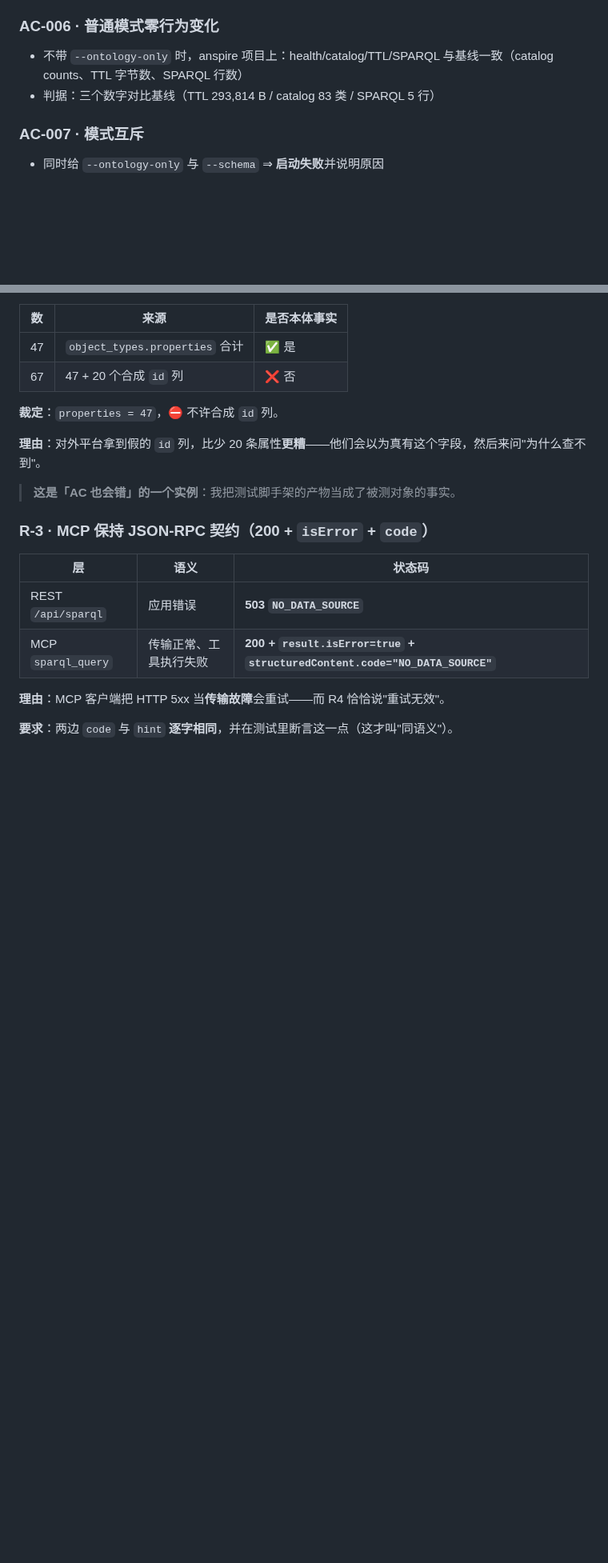
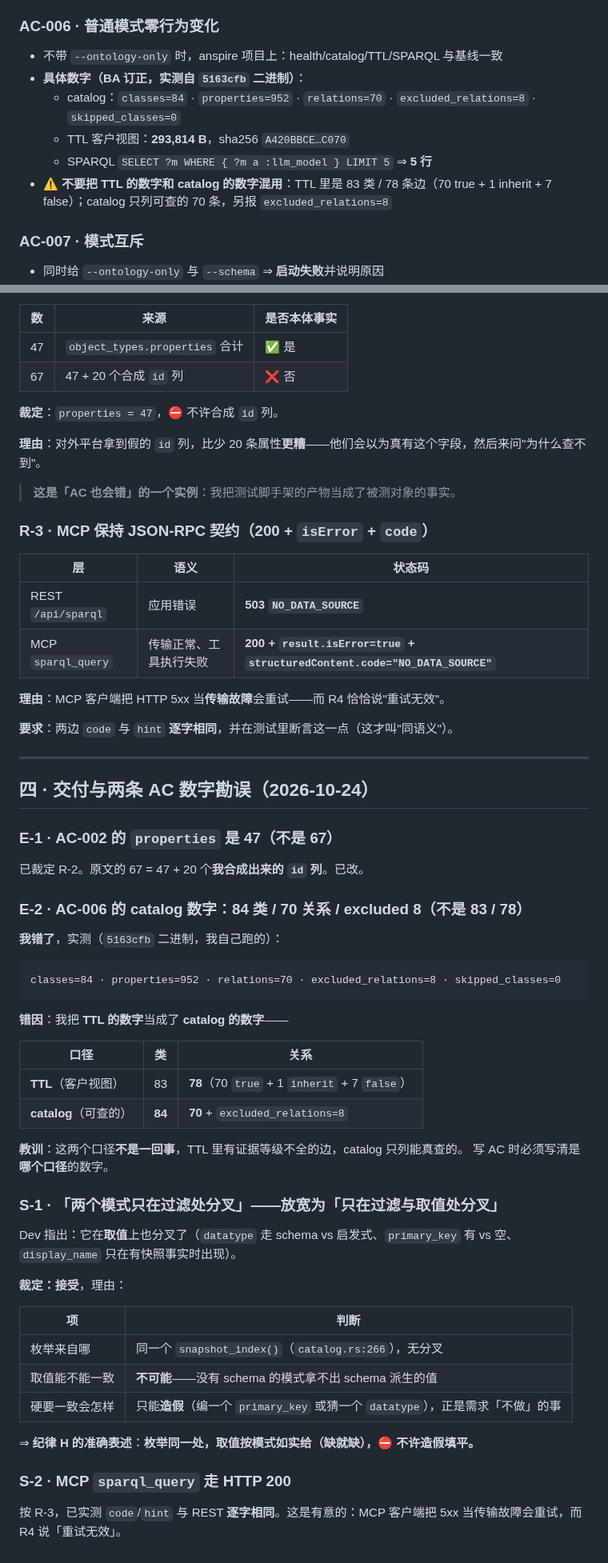
Before and after one commit to myg133/an_onto_demo, a Markdown page: demands/REQ-136/acceptance.md, 2 parts joined by grey strips. Shown at 80% size. GitHub-like rendering; blank space fills up the shorter version.

Commit message:
[BA] REQ-136 订正 AC 数字：properties=47、catalog 84类/70关系/excluded 8（我把 TTL 的数字当成了 catalog 的）；裁定取值可分叉但不许造假 (关联: REQ-136) [session: ba-michael-worksta-14864-20261020-151752]

````diff
--- a/demands/REQ-136/acceptance.md
+++ b/demands/REQ-136/acceptance.md
@@ -35,8 +35,12 @@
 
 ### AC-006 · 普通模式零行为变化
 
-- 不带 `--ontology-only` 时，anspire 项目上：health/catalog/TTL/SPARQL 与基线一致（catalog counts、TTL 字节数、SPARQL 行数）
-- 判据：三个数字对比基线（TTL 293,814 B / catalog 83 类 / SPARQL 5 行）
+- 不带 `--ontology-only` 时，anspire 项目上：health/catalog/TTL/SPARQL 与基线一致
+- **具体数字（BA 订正，实测自 `5163cfb` 二进制）**：
+  - catalog：`classes=84` · `properties=952` · `relations=70` · `excluded_relations=8` · `skipped_classes=0`
+  - TTL 客户视图：**293,814 B**，sha256 `A420BBCE…C070`
+  - SPARQL `SELECT ?m WHERE { ?m a :llm_model } LIMIT 5` ⇒ **5 行**
+- ⚠️ **不要把 TTL 的数字和 catalog 的数字混用**：TTL 里是 83 类 / 78 条边（70 true + 1 inherit + 7 false）；catalog 只列可查的 70 条，另报 `excluded_relations=8`
 
 ### AC-007 · 模式互斥
 
@@ -108,3 +112,48 @@ Dev 提出可把 `feature/REQ-135` 快进合入本分支以拿到 `/metrics`。
 **理由**：MCP 客户端把 HTTP 5xx 当**传输故障**会重试——而 R4 恰恰说"重试无效"。
 
 **要求**：两边 `code` 与 `hint` **逐字相同**，并在测试里断言这一点（这才叫"同语义"）。
+
+
+---
+
+## 四 · 交付与两条 **AC 数字勘误**（2026-10-24）
+
+### E-1 · AC-002 的 `properties` 是 47（不是 67）
+
+已裁定 R-2。原文的 67 = 47 + 20 个**我合成出来的 `id` 列**。已改。
+
+### E-2 · AC-006 的 catalog 数字：**84 类 / 70 关系 / excluded 8**（不是 83 / 78）
+
+**我错了**，实测（`5163cfb` 二进制，我自己跑的）：
+
+```
+classes=84 · properties=952 · relations=70 · excluded_relations=8 · skipped_classes=0
+```
+
+**错因**：我把 **TTL 的数字**当成了 **catalog 的数字**——
+
+| 口径 | 类 | 关系 |
+| --- | --- | --- |
+| **TTL**（客户视图） | 83 | **78**（70 `true` + 1 `inherit` + 7 `false`） |
+| **catalog**（可查的） | **84** | **70** + `excluded_relations=8` |
+
+**教训**：这两个口径**不是一回事**，TTL 里有证据等级不全的边，catalog 只列能真查的。
+写 AC 时必须写清是**哪个口径**的数字。
+
+### S-1 · 「两个模式只在过滤处分叉」——**放宽为「只在过滤与取值处分叉」**
+
+Dev 指出：它在**取值**上也分叉了（`datatype` 走 schema vs 启发式、`primary_key` 有 vs 空、`display_name` 只在有快照事实时出现）。
+
+**裁定：接受**，理由：
+
+| 项 | 判断 |
+| --- | --- |
+| 枚举来自哪 | 同一个 `snapshot_index()`（`catalog.rs:266`），无分叉 |
+| 取值能不能一致 | **不可能**——没有 schema 的模式拿不出 schema 派生的值 |
+| 硬要一致会怎样 | 只能**造假**（编一个 `primary_key` 或猜一个 `datatype`），正是需求「不做」的事 |
+
+⇒ **纪律 H 的准确表述**：**枚举同一处，取值按模式如实给（缺就缺），⛔ 不许造假填平。**
+
+### S-2 · MCP `sparql_query` 走 HTTP 200
+
+按 R-3，已实测 `code`/`hint` 与 REST **逐字相同**。这是有意的：MCP 客户端把 5xx 当传输故障会重试，而 R4 说「重试无效」。
````
